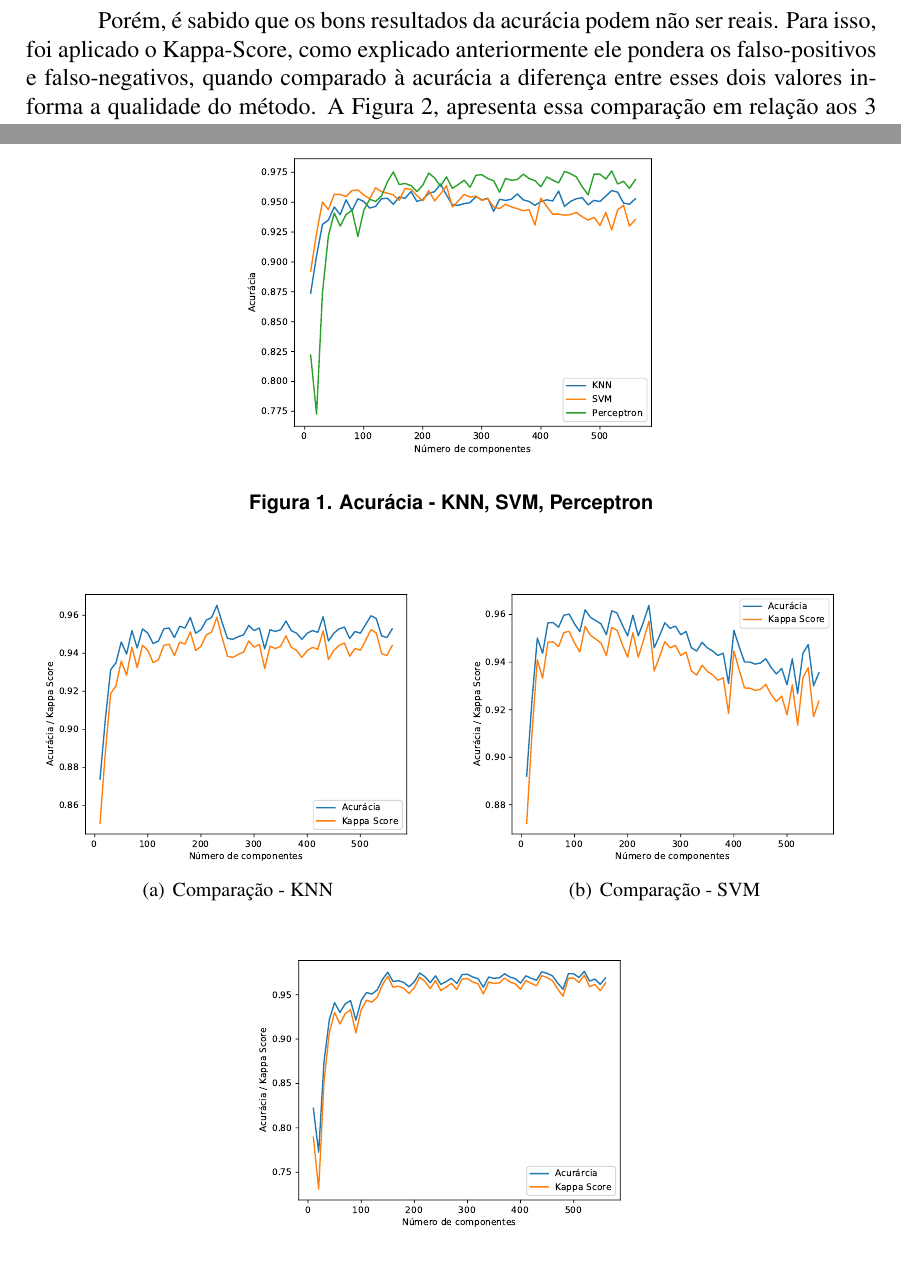
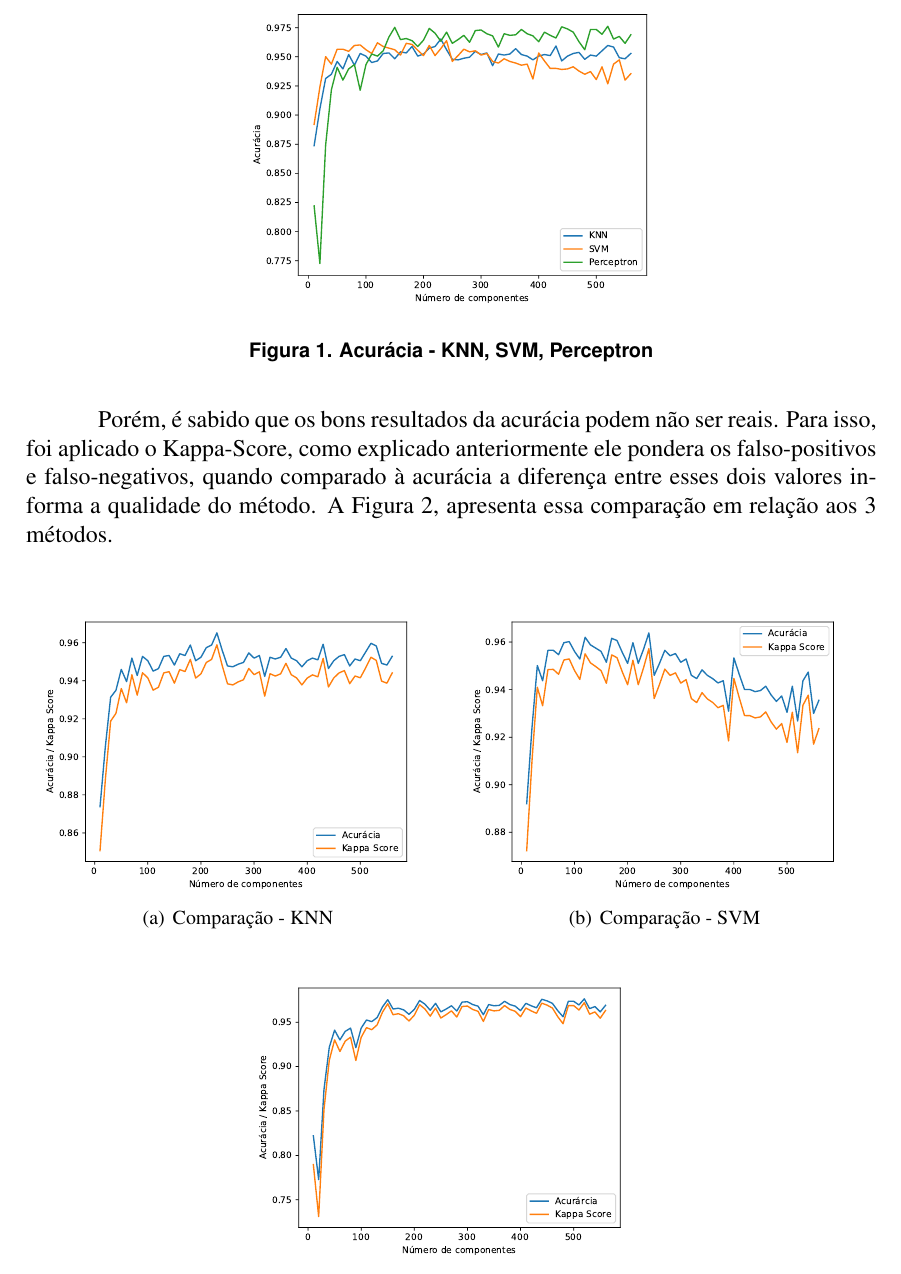
Before and after one commit to eduardoschmoller/Metodos-Aprendizagem, a LaTeX document (Artigo/sbc-template.tex): two parts of pages 3 and 4 of 6 before the commit and part of page 4 of 7 after it, the two joined at a grey line, cut so that both start at the same text. Compiled offline with pdfLaTeX.

Commit message:
correcao tex

```diff
--- a/Artigo/sbc-template.tex
+++ b/Artigo/sbc-template.tex
@@ -119,7 +119,7 @@
 
 	\begin{figure}[!htb]
 	\centering
-	\includegraphics[width=.5\textwidth]{Todos.pdf}
+	\includegraphics[scale=0.45]{Todos.pdf}
 	\caption{Acurácia - KNN, SVM, Perceptron}
 	\label{fig:todos}
 	\end{figure}
```
Also changed, not shown: Artigo/perceptron_kappa_accu.pdf (added), Artigo/sbc-template.pdf, Artigo/sbc-template.tex (4 more changed lines).
